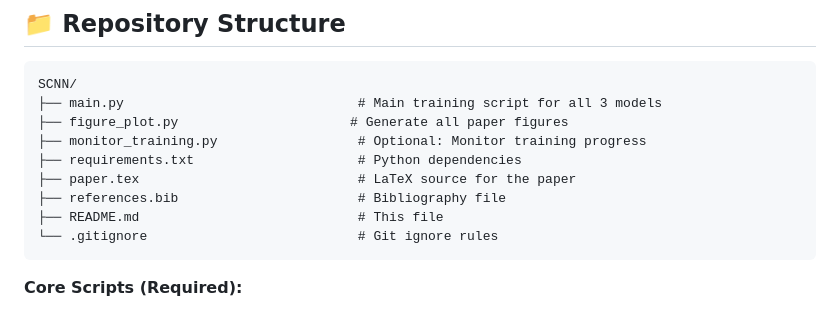
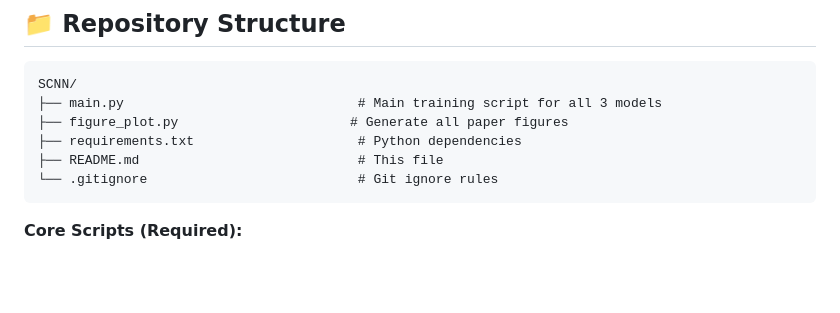
Before and after one commit to Eiiz/SCNN, a Markdown page: README.md, the part around the change. Drawn GitHub-style; blank space fills up the shorter version.

Commit message:
Update README: Simplify repository structure section

````diff
--- a/README.md
+++ b/README.md
@@ -25,10 +25,7 @@ The research evaluates these models across multiple dimensions including classif
 SCNN/
 ├── main.py                              # Main training script for all 3 models
 ├── figure_plot.py                      # Generate all paper figures
-├── monitor_training.py                  # Optional: Monitor training progress
 ├── requirements.txt                     # Python dependencies
-├── paper.tex                            # LaTeX source for the paper
-├── references.bib                       # Bibliography file
 ├── README.md                            # This file
 └── .gitignore                           # Git ignore rules
 ```
````
